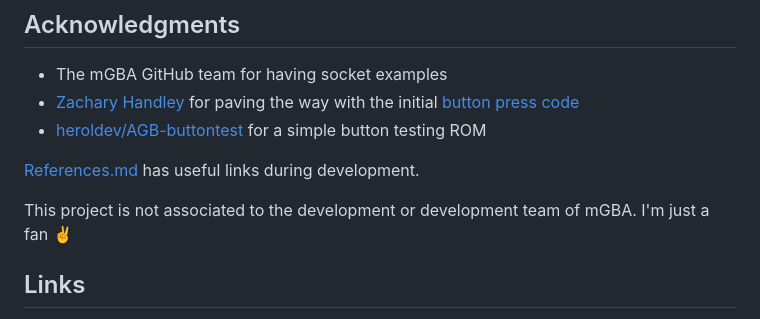
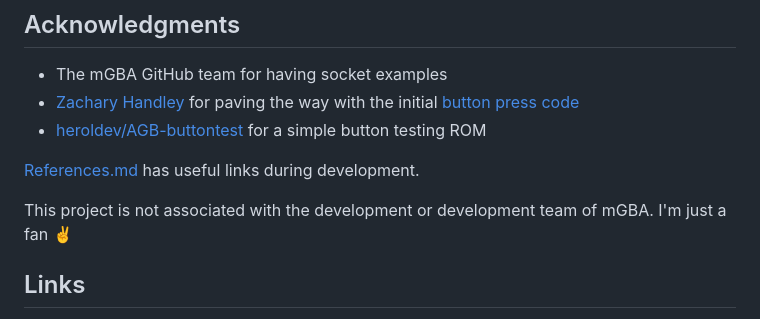
Before and after one commit to nikouu/mGBA-http, a Markdown page: README.md, the part around the change. GitHub-like rendering.

```diff
--- a/README.md
+++ b/README.md
@@ -91,7 +91,7 @@ If there's a problem feel free to start an issue, otherwise see [my about page](
 
 [References.md](docs/References.md) has useful links during development.
 
-This project is not associated to the development or development team of mGBA. I'm just a fan ✌
+This project is not associated with the development or development team of mGBA. I'm just a fan ✌
 
 ## Links
 - [mGBA Website](https://mgba.io/)
```
